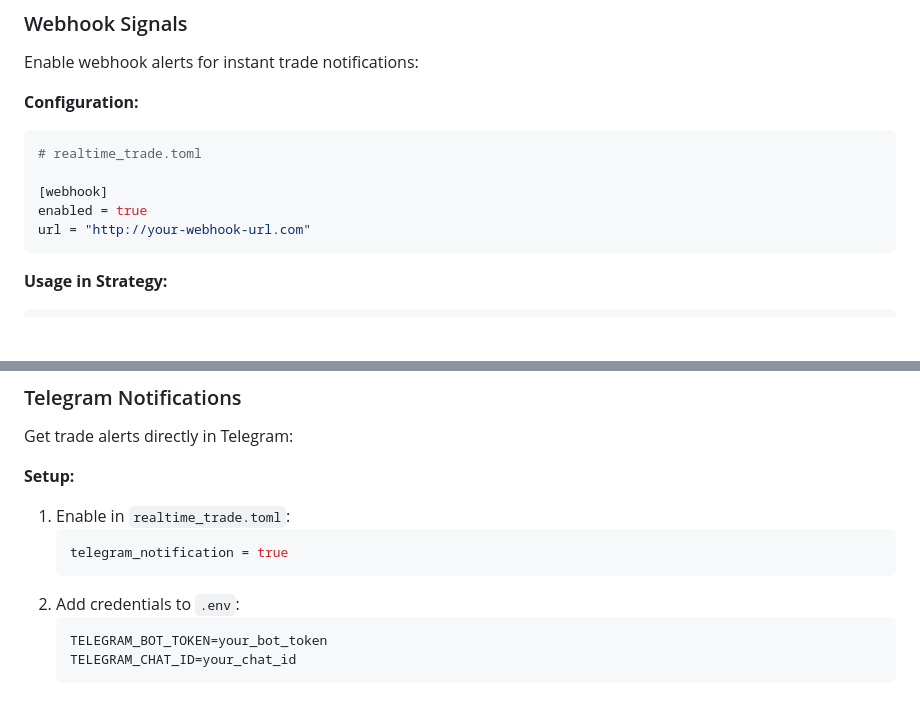
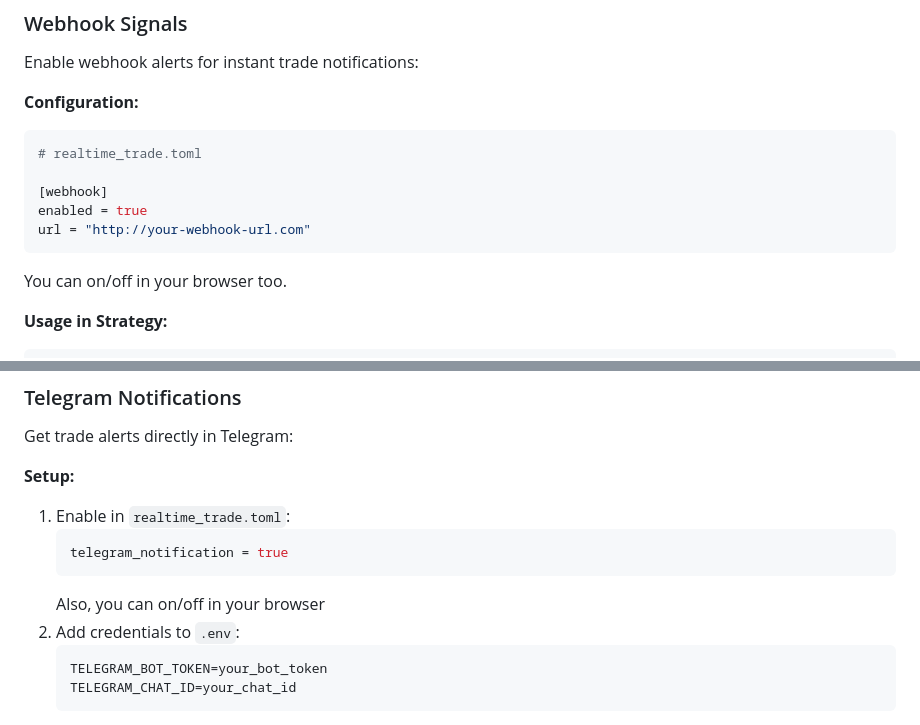
Before and after one commit to hackcatml/pynereal, a Markdown page: README.md, 2 parts joined by grey strips. GitHub-like rendering; blank space fills up the shorter version.

````diff
--- a/README.md
+++ b/README.md
@@ -93,6 +93,7 @@ Enable webhook alerts for instant trade notifications:
 enabled = true
 url = "http://your-webhook-url.com"
 ```
+You can on/off in your browser too.
 
 **Usage in Strategy:**
 ```python
@@ -114,6 +115,7 @@ Get trade alerts directly in Telegram:
    ```toml
    telegram_notification = true
    ```
+   Also, you can on/off in your browser
 2. Add credentials to `.env`:
    ```env
    TELEGRAM_BOT_TOKEN=your_bot_token
````
